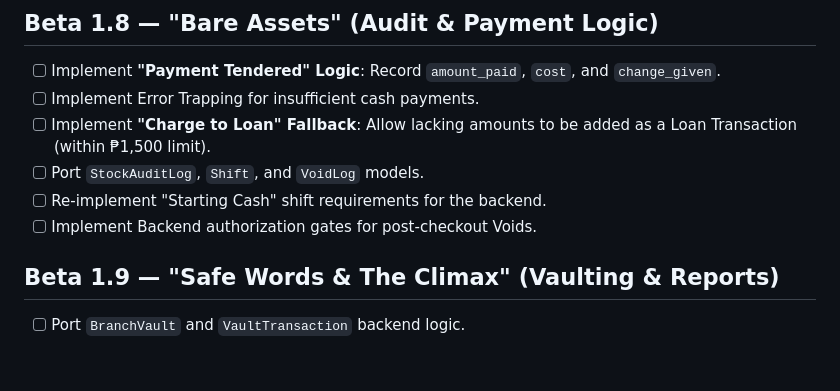
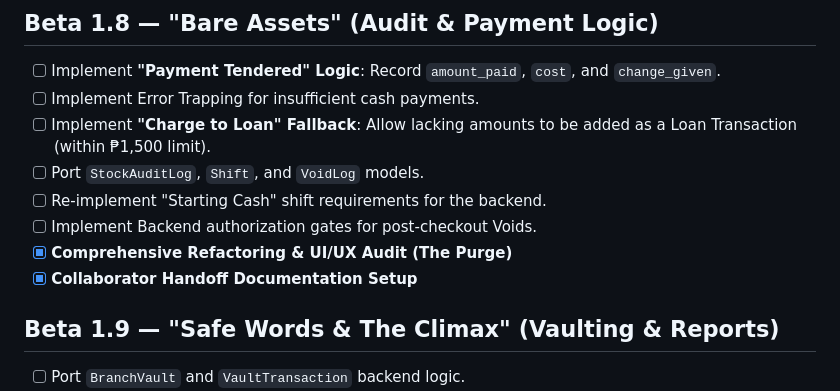
Before and after one commit to FriendzoneGuardian/TestPOS-1.0, a Markdown page: docs/collaboration/task.md, the part around the change. Rendered like a GitHub page; blank space fills up the shorter version.

Commit message:
docs: update handoff tasklist with audit completion status

```diff
--- a/docs/collaboration/task.md
+++ b/docs/collaboration/task.md
@@ -62,6 +62,8 @@
 - [ ] Port `StockAuditLog`, `Shift`, and `VoidLog` models.
 - [ ] Re-implement "Starting Cash" shift requirements for the backend.
 - [ ] Implement Backend authorization gates for post-checkout Voids.
+- [x] **Comprehensive Refactoring & UI/UX Audit (The Purge)**
+- [x] **Collaborator Handoff Documentation Setup**
 
 ## Beta 1.9 — "Safe Words & The Climax" (Vaulting & Reports)
 - [ ] Port `BranchVault` and `VaultTransaction` backend logic.
```
